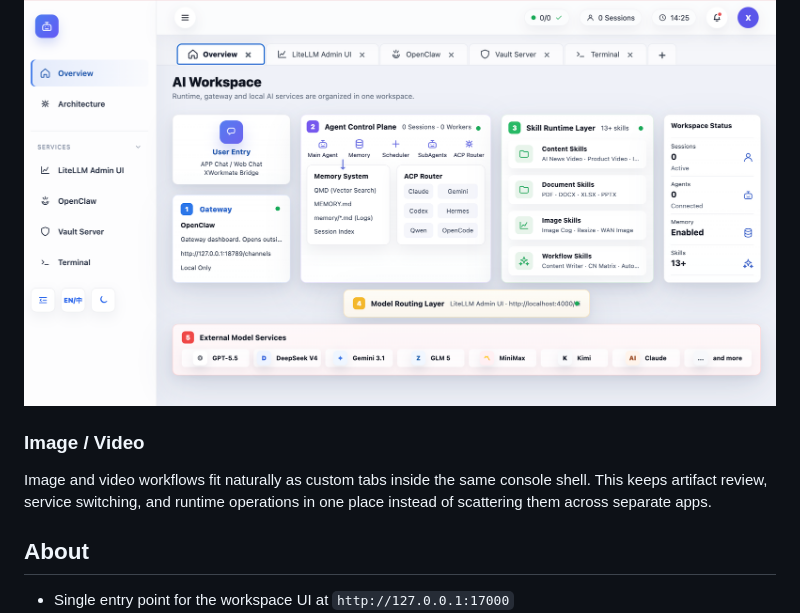
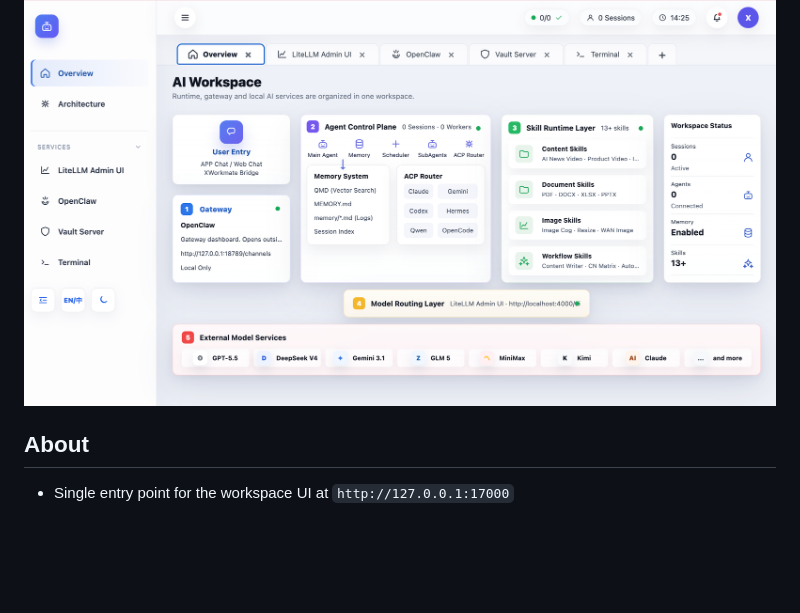
Before and after one commit to ai-workspace-lab/xworkspace-console, a Markdown page: README.md, the part around the change. GitHub-like rendering; blank space fills up the shorter version.

```diff
--- a/README.md
+++ b/README.md
@@ -8,9 +8,6 @@ XWorkspace Console is the local AI workspace control plane for AI Workspace Lab.
 
 ![XWorkspace Console homepage preview](./assets/readme/homepage.png)
 
-### Image / Video
-
-Image and video workflows fit naturally as custom tabs inside the same console shell. This keeps artifact review, service switching, and runtime operations in one place instead of scattering them across separate apps.
 
 ## About
 
```
